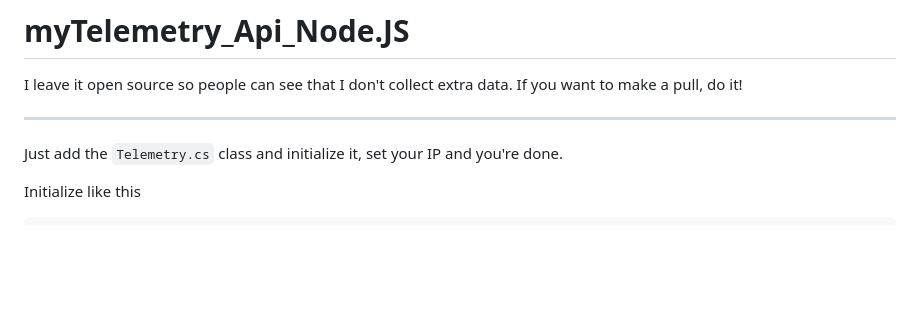
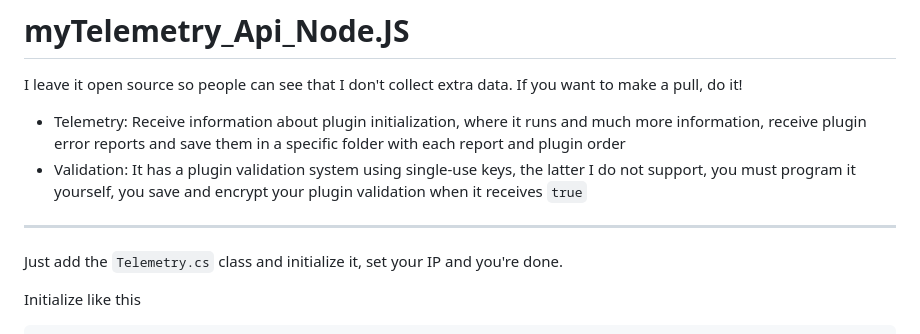
Before and after one commit to itsFrankV22/myTelemetry_Api_Node.JS, a Markdown page: README.md, the part around the change. Rendered like a GitHub page; blank space fills up the shorter version.

Commit message:
Updating Info

```diff
--- a/README.md
+++ b/README.md
@@ -1,7 +1,11 @@
 # myTelemetry_Api_Node.JS
 I leave it open source so people can see that I don't collect extra data. If you want to make a pull, do it!
 
+- Telemetry: Receive information about plugin initialization, where it runs and much more information, receive plugin error reports and save them in a specific folder with each report and plugin order
+- Validation: It has a plugin validation system using single-use keys, the latter I do not support, you must program it yourself, you save and encrypt your plugin validation when it receives `true`
+
 ---
+
 Just add the `Telemetry.cs` class and initialize it, set your IP and you're done.
 
 Initialize like this
```
